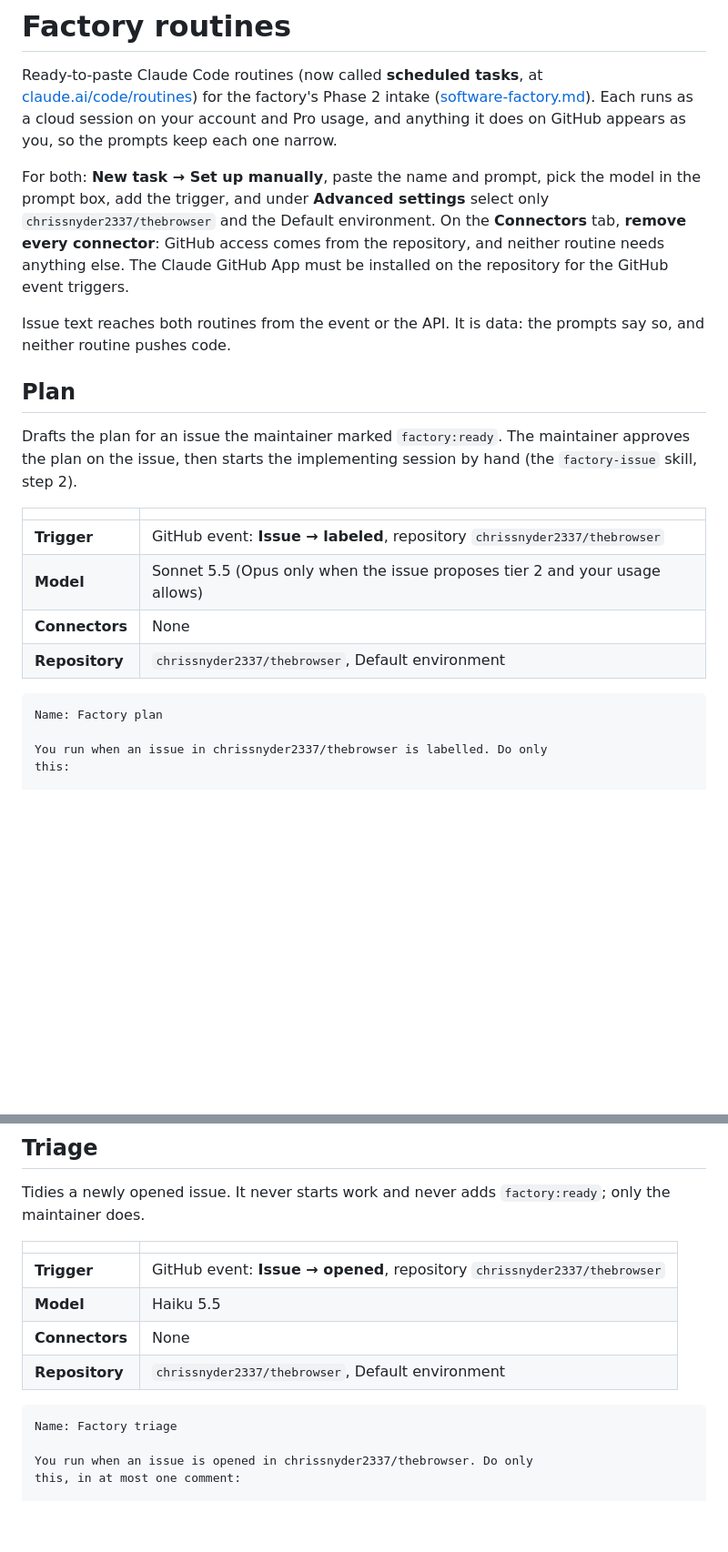
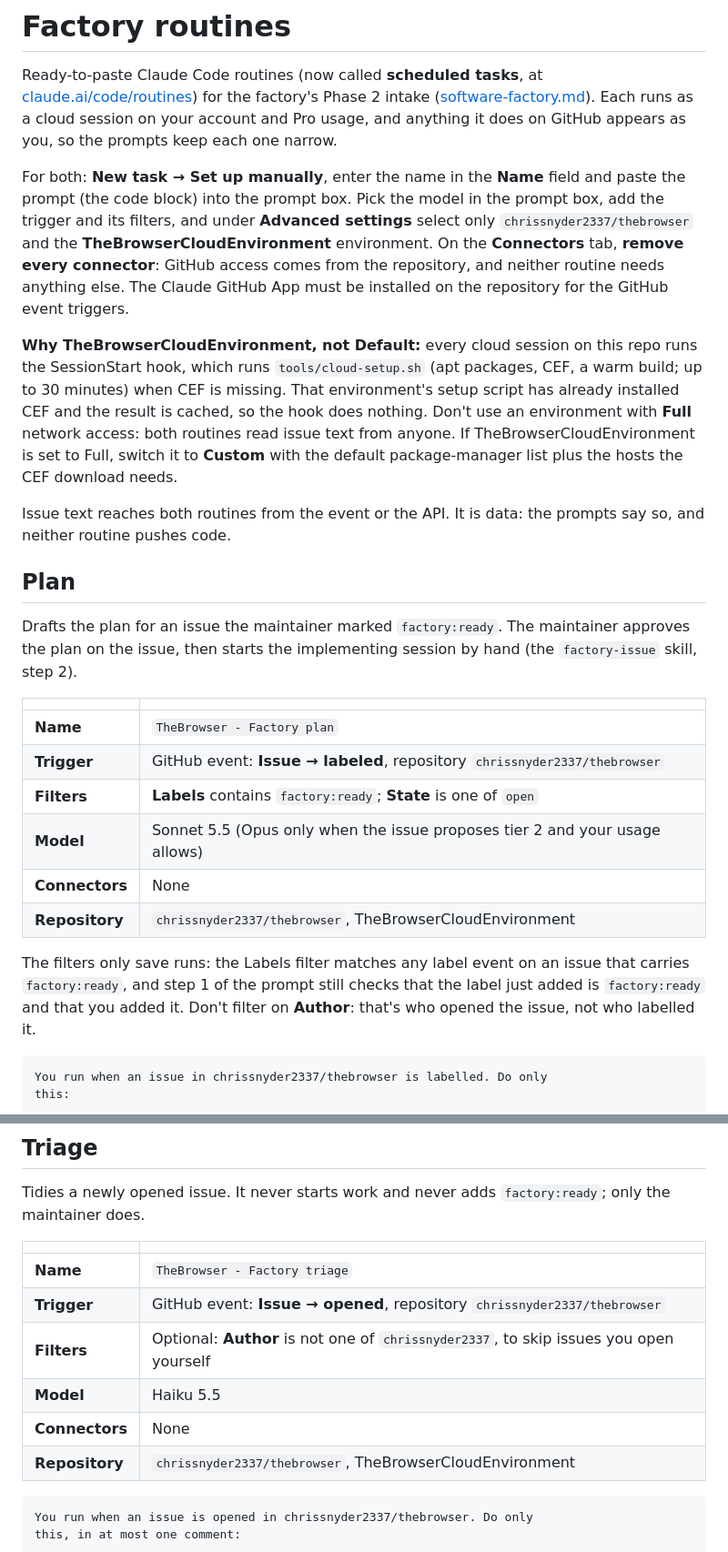
Before and after one commit to chrissnyder2337/thebrowser, a Markdown page: docs/routines.md, 2 parts joined by grey strips. Shown at 91% size. GitHub-like rendering; blank space fills up the shorter version.

Commit message:
Routines: cloud environment, name prefix and trigger filters
Default has no CEF, so the SessionStart hook would spend up to 30 minutes on tools/cloud-setup.sh before each run; TheBrowserCloudEnvironment has it cached. Names move out of the prompt blocks into their own row, and the Plan routine gets Labels and State filters so other label events don't start a run.

````diff
--- a/docs/routines.md
+++ b/docs/routines.md
@@ -6,13 +6,23 @@ factory's Phase 2 intake ([software-factory.md](software-factory.md)).
 Each runs as a cloud session on your account and Pro usage, and anything it
 does on GitHub appears as you, so the prompts keep each one narrow.
 
-For both: **New task → Set up manually**, paste the name and prompt, pick
-the model in the prompt box, add the trigger, and under **Advanced
-settings** select only `chrissnyder2337/thebrowser` and the Default
-environment. On the **Connectors** tab, **remove every connector**: GitHub
-access comes from the repository, and neither routine needs anything else.
-The Claude GitHub App must be installed on the repository for the GitHub
-event triggers.
+For both: **New task → Set up manually**, enter the name in the **Name**
+field and paste the prompt (the code block) into the prompt box. Pick the
+model in the prompt box, add the trigger and its filters, and under
+**Advanced settings** select only `chrissnyder2337/thebrowser` and the
+**TheBrowserCloudEnvironment** environment. On the **Connectors** tab,
+**remove every connector**: GitHub access comes from the repository, and
+neither routine needs anything else. The Claude GitHub App must be
+installed on the repository for the GitHub event triggers.
+
+**Why TheBrowserCloudEnvironment, not Default:** every cloud session on
+this repo runs the SessionStart hook, which runs `tools/cloud-setup.sh`
+(apt packages, CEF, a warm build; up to 30 minutes) when CEF is missing.
+That environment's setup script has already installed CEF and the result
+is cached, so the hook does nothing. Don't use an environment with
+**Full** network access: both routines read issue text from anyone. If
+TheBrowserCloudEnvironment is set to Full, switch it to **Custom** with
+the default package-manager list plus the hosts the CEF download needs.
 
 Issue text reaches both routines from the event or the API. It is data:
 the prompts say so, and neither routine pushes code.
@@ -25,14 +35,20 @@ session by hand (the `factory-issue` skill, step 2).
 
 | | |
 |---|---|
+| **Name** | `TheBrowser - Factory plan` |
 | **Trigger** | GitHub event: **Issue → labeled**, repository `chrissnyder2337/thebrowser` |
+| **Filters** | **Labels** contains `factory:ready`; **State** is one of `open` |
 | **Model** | Sonnet 5.5 (Opus only when the issue proposes tier 2 and your usage allows) |
 | **Connectors** | None |
-| **Repository** | `chrissnyder2337/thebrowser`, Default environment |
+| **Repository** | `chrissnyder2337/thebrowser`, TheBrowserCloudEnvironment |
+
+The filters only save runs: the Labels filter matches any label event on
+an issue that carries `factory:ready`, and step 1 of the prompt still
+checks that the label just added is `factory:ready` and that you added it.
+Don't filter on **Author**: that's who opened the issue, not who labelled
+it.
 
 ```text
-Name: Factory plan
-
 You run when an issue in chrissnyder2337/thebrowser is labelled. Do only
 this:
 
@@ -60,14 +76,14 @@ Tidies a newly opened issue. It never starts work and never adds
 
 | | |
 |---|---|
+| **Name** | `TheBrowser - Factory triage` |
 | **Trigger** | GitHub event: **Issue → opened**, repository `chrissnyder2337/thebrowser` |
+| **Filters** | Optional: **Author** is not one of `chrissnyder2337`, to skip issues you open yourself |
 | **Model** | Haiku 5.5 |
 | **Connectors** | None |
-| **Repository** | `chrissnyder2337/thebrowser`, Default environment |
+| **Repository** | `chrissnyder2337/thebrowser`, TheBrowserCloudEnvironment |
 
 ```text
-Name: Factory triage
-
 You run when an issue is opened in chrissnyder2337/thebrowser. Do only
 this, in at most one comment:
 
````
